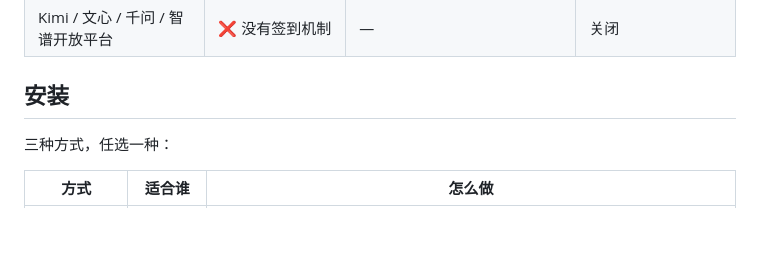
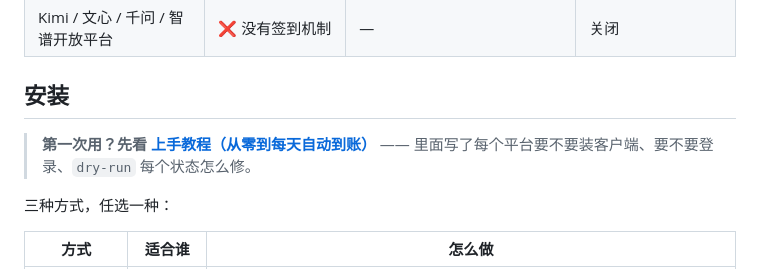
Before and after one commit to BorisSun0424-boop/ai-daily-checkin, a Markdown page: README.md, the part around the change. Rendered like a GitHub page; blank space fills up the shorter version.

Commit message:
docs: 新增《上手教程》——从零到每天自动到账
- 新增 docs/GETTING-STARTED.md：平台客户端/登录矩阵、安装顺序、
  dry-run 状态对照表、定时任务、两个常见坑、FAQ、命令速查
- README 安装章节挂教程入口
- INSTALL 增加与教程的交叉引用

```diff
--- a/README.md
+++ b/README.md
@@ -22,6 +22,8 @@ Playwright 持久化登录态 + launchd 定时，**装好后不用再管**。
 | Kimi / 文心 / 千问 / 智谱开放平台 | ❌ 没有签到机制 | — | 关闭 |
 
 ## 安装
+
+> **第一次用？先看 [上手教程（从零到每天自动到账）](./docs/GETTING-STARTED.md)** —— 里面写了每个平台要不要装客户端、要不要登录、`dry-run` 每个状态怎么修。
 
 三种方式，任选一种：
 
```
Also changed, not shown: docs/GETTING-STARTED.md (added, +191 -0 lines), docs/INSTALL.md (+2 -0 lines).
